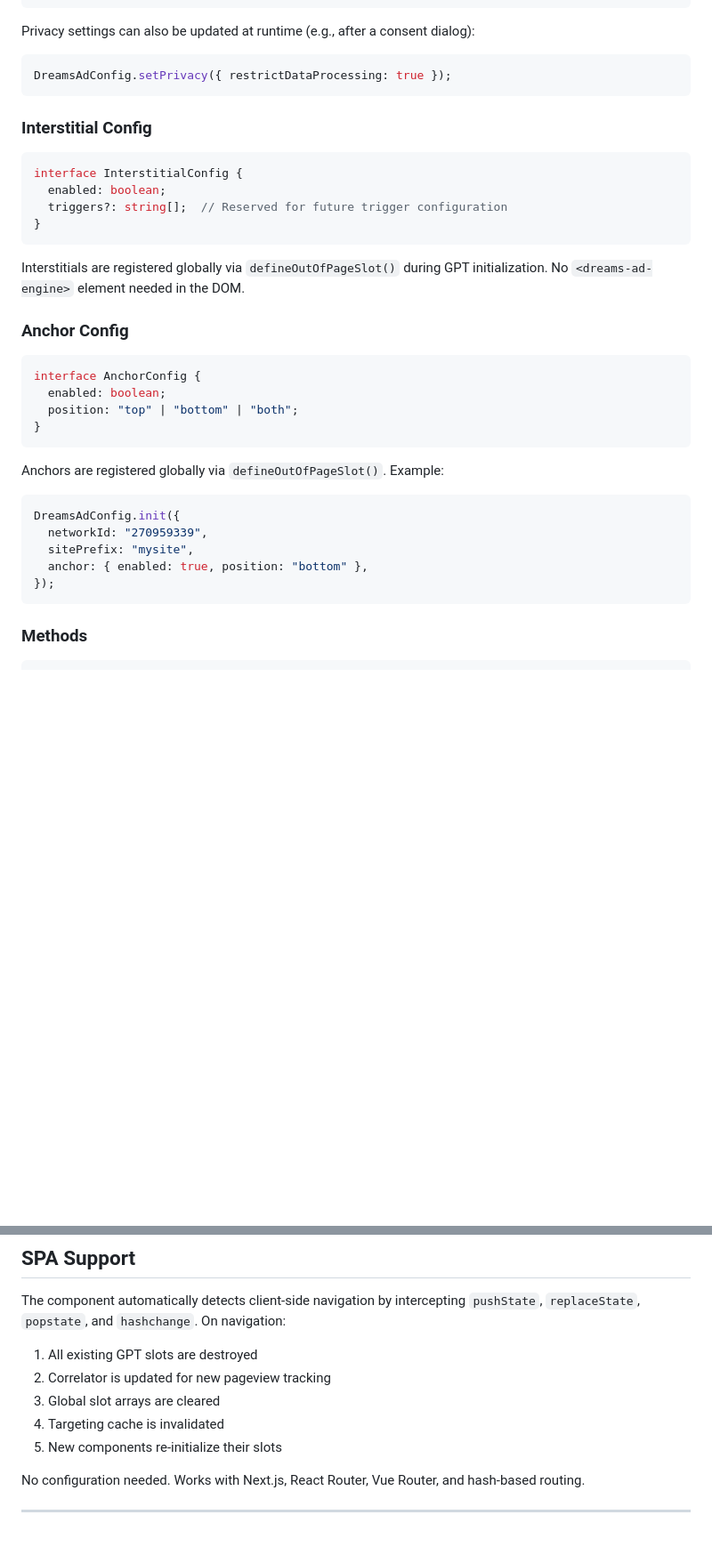
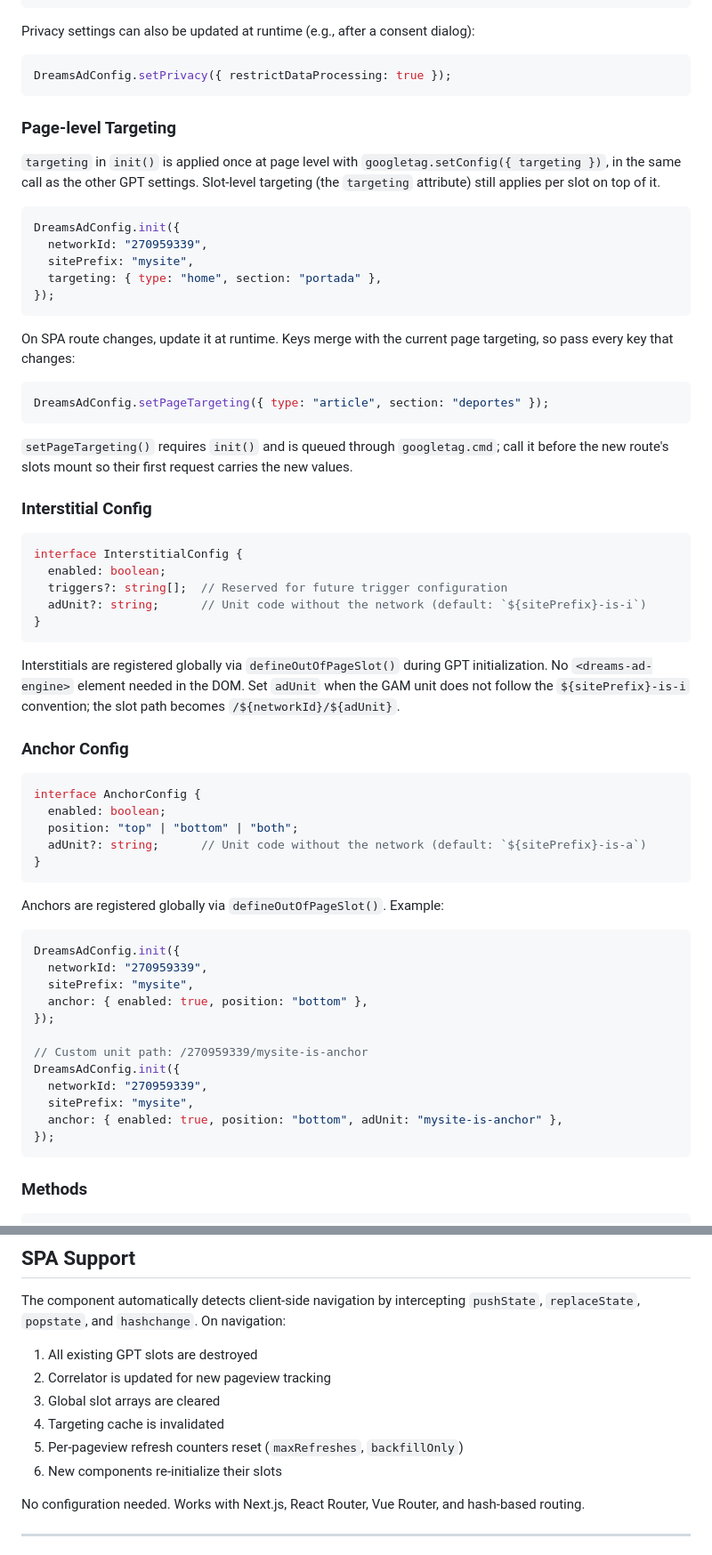
Before and after one commit to DreamsEngine/DreamsAdEngine, a Markdown page: README.md, 2 parts joined by grey strips. Shown at 89% size. Drawn GitHub-style; blank space fills up the shorter version.

````diff
--- a/README.md
+++ b/README.md
@@ -158,16 +160,37 @@ Privacy settings can also be updated at runtime (e.g., after a consent dialog):
 DreamsAdConfig.setPrivacy({ restrictDataProcessing: true });
 ```
 
+### Page-level Targeting
+
+`targeting` in `init()` is applied once at page level with `googletag.setConfig({ targeting })`, in the same call as the other GPT settings. Slot-level targeting (the `targeting` attribute) still applies per slot on top of it.
+
+```typescript
+DreamsAdConfig.init({
+  networkId: "270959339",
+  sitePrefix: "mysite",
+  targeting: { type: "home", section: "portada" },
+});
+```
+
+On SPA route changes, update it at runtime. Keys merge with the current page targeting, so pass every key that changes:
+
+```typescript
+DreamsAdConfig.setPageTargeting({ type: "article", section: "deportes" });
+```
+
+`setPageTargeting()` requires `init()` and is queued through `googletag.cmd`; call it before the new route's slots mount so their first request carries the new values.
+
 ### Interstitial Config
 
 ```typescript
 interface InterstitialConfig {
   enabled: boolean;
   triggers?: string[];  // Reserved for future trigger configuration
+  adUnit?: string;      // Unit code without the network (default: `${sitePrefix}-is-i`)
 }
 ```
 
-Interstitials are registered globally via `defineOutOfPageSlot()` during GPT initialization. No `<dreams-ad-engine>` element needed in the DOM.
+Interstitials are registered globally via `defineOutOfPageSlot()` during GPT initialization. No `<dreams-ad-engine>` element needed in the DOM. Set `adUnit` when the GAM unit does not follow the `${sitePrefix}-is-i` convention; the slot path becomes `/${networkId}/${adUnit}`.
 
 ### Anchor Config
 
@@ -175,6 +198,7 @@ Interstitials are registered globally via `defineOutOfPageSlot()` during GPT ini
 interface AnchorConfig {
   enabled: boolean;
   position: "top" | "bottom" | "both";
+  adUnit?: string;      // Unit code without the network (default: `${sitePrefix}-is-a`)
 }
 ```
 
@@ -185,6 +209,13 @@ DreamsAdConfig.init({
   networkId: "270959339",
   sitePrefix: "mysite",
   anchor: { enabled: true, position: "bottom" },
+});
+
+// Custom unit path: /270959339/mysite-is-anchor
+DreamsAdConfig.init({
+  networkId: "270959339",
+  sitePrefix: "mysite",
+  anchor: { enabled: true, position: "bottom", adUnit: "mysite-is-anchor" },
 });
 ```
 
@@ -803,7 +848,8 @@ The component automatically detects client-side navigation by intercepting `push
 2. Correlator is updated for new pageview tracking
 3. Global slot arrays are cleared
 4. Targeting cache is invalidated
-5. New components re-initialize their slots
+5. Per-pageview refresh counters reset (`maxRefreshes`, `backfillOnly`)
+6. New components re-initialize their slots
 
 No configuration needed. Works with Next.js, React Router, Vue Router, and hash-based routing.
 
````
Also changed, not shown: other parts of README.md (+16 -0 lines), CHANGELOG.md (+23 -0 lines).
